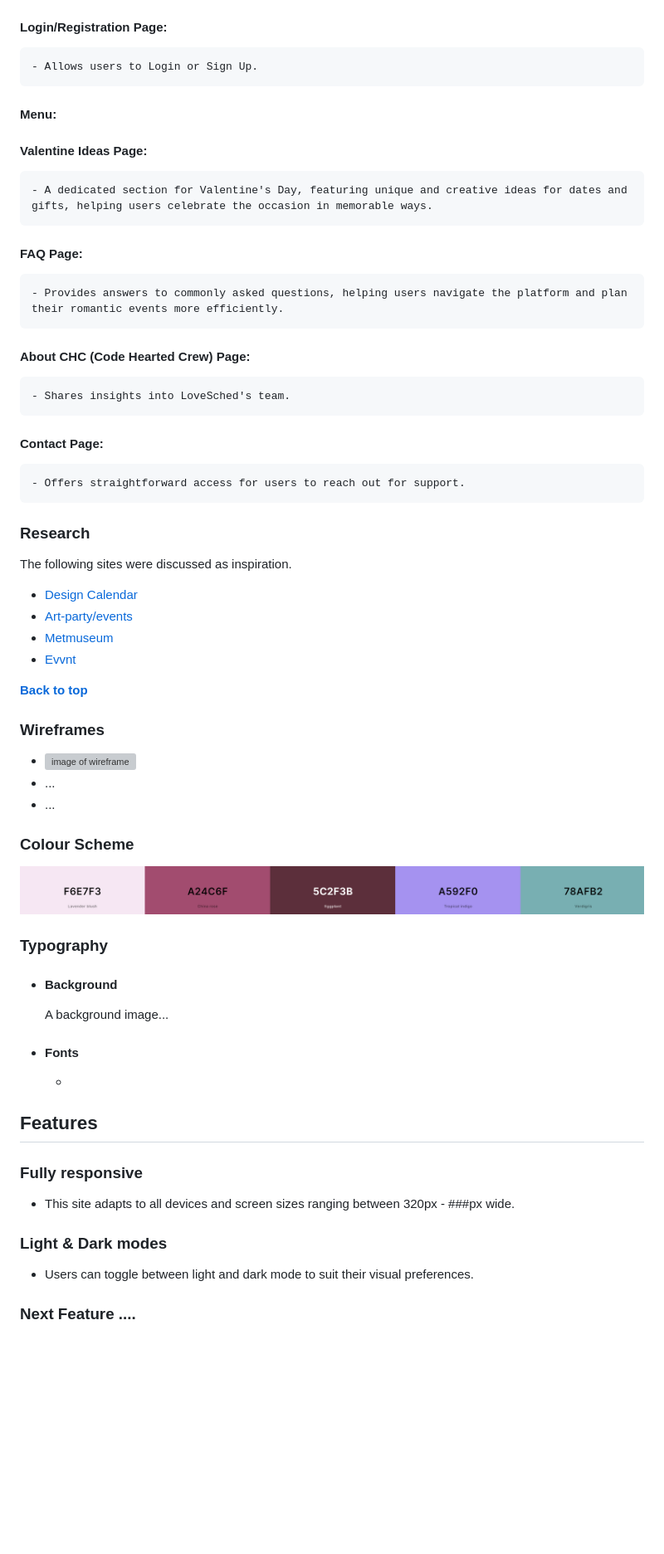
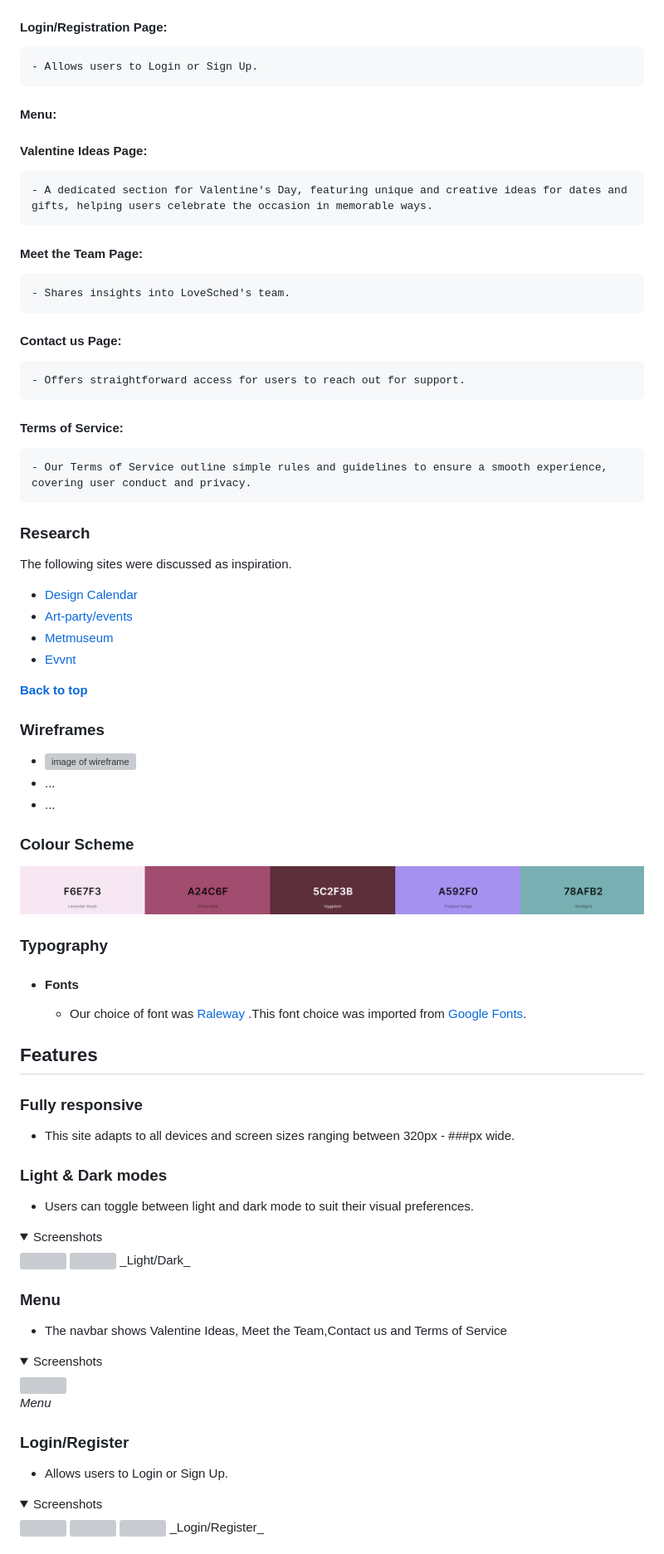
Before and after one commit to kpetrauskas92/team5-feb-hackathon, a Markdown page: README.md, the part around one of its changes. Shown at 83% size. Drawn GitHub-style; folded sections open; blank space fills up the shorter version; grey boxes are pictures that could not be loaded.

```diff
--- a/README.md
+++ b/README.md
@@ -75,15 +75,22 @@ Brought to you by the [**Code Hearted Crew**](#code-hearted-crew)
     - Allows users to switch the website's appearance to dark mode.
 #### Login/Registration Page:
     - Allows users to Login or Sign Up.
+
 #### Menu:
+
 #### Valentine Ideas Page:
     - A dedicated section for Valentine's Day, featuring unique and creative ideas for dates and gifts, helping users celebrate the occasion in memorable ways.
-#### FAQ Page:
-    - Provides answers to commonly asked questions, helping users navigate the platform and plan their romantic events more efficiently.
-#### About CHC (Code Hearted Crew) Page:
+
+#### Meet the Team Page:
     - Shares insights into LoveSched's team.
-#### Contact Page:
+
+#### Contact us Page:
     - Offers straightforward access for users to reach out for support.
+
+#### Terms of Service:
+    - Our Terms of Service outline simple rules and guidelines to ensure a smooth experience, covering user conduct and privacy.
+
+
 
 
 ### Research
@@ -104,18 +111,44 @@ The following sites were discussed as inspiration.
 ![An image of the project colour scheme](/docs/images/colour-scheme.png)
 
 ### Typography
-- #### Background
-  A background image...
-
-
 
 - #### Fonts
-    -
+    - Our choice of font was [Raleway ](https://fonts.google.com/specimen/Raleway?utm_source=fontsNinja&utm_medium=browserExtension&utm_campaign=foundryLinkAction).This font choice was imported from [Google Fonts](https://fonts.google.com/).
 
 
 ## Features
+
 ### Fully responsive
 - This site adapts to all devices and screen sizes ranging between 320px - ###px wide.
+
 ### Light & Dark modes
 - Users can toggle between light and dark mode to suit their visual preferences.
-### Next Feature ....
+<details><summary>Screenshots</summary>
+
+<img src="docs/images/ss-light-mode.png">
+<img src="docs/images/ss-dark-mode.png">
+_Light/Dark_
+
+</details>
+
+### Menu
+- The navbar shows Valentine Ideas, Meet the Team,Contact us and Terms of Service
+<details><summary>Screenshots</summary>
+
+<img src="docs/images/SS-menu.png">
+
+_Menu_
+
+</details>
+
+### Login/Register
+ - Allows users to Login or Sign Up.
+<details><summary>Screenshots</summary>
+
+<img src="docs/images/SS-Login-Register.png">
+<img src="docs/images/login-ss.png">
+<img src="docs/images/register-ss.png">
+_Login/Register_
+
+</details>
+
```
Also changed, not shown: other parts of README.md (+21 -3 lines).
